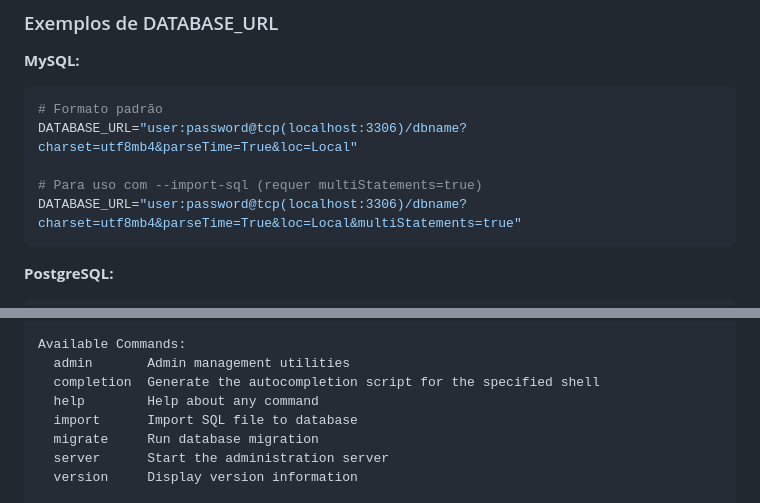
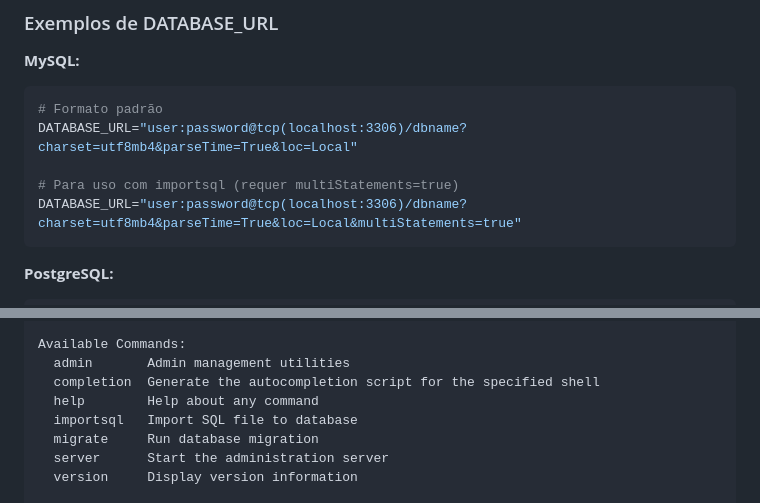
Before and after one commit to jniltinho/go-postfixadmin, a Markdown page: README.md, 2 parts joined by grey strips. Rendered like a GitHub page.

Commit message:
docs: rename `import` command to `importsql` in README.md.

````diff
--- a/README.md
+++ b/README.md
@@ -98,7 +98,7 @@ docker run -p 8080:8080 -e DATABASE_URL="seu-dsn" postfixadmin:latest
 # Formato padrão
 DATABASE_URL="user:password@tcp(localhost:3306)/dbname?charset=utf8mb4&parseTime=True&loc=Local"
 
-# Para uso com --import-sql (requer multiStatements=true)
+# Para uso com importsql (requer multiStatements=true)
 DATABASE_URL="user:password@tcp(localhost:3306)/dbname?charset=utf8mb4&parseTime=True&loc=Local&multiStatements=true"
 ```
 
@@ -123,7 +123,7 @@ Available Commands:
   admin       Admin management utilities
   completion  Generate the autocompletion script for the specified shell
   help        Help about any command
-  import      Import SQL file to database
+  importsql   Import SQL file to database
   migrate     Run database migration
   server      Start the administration server
   version     Display version information
````
